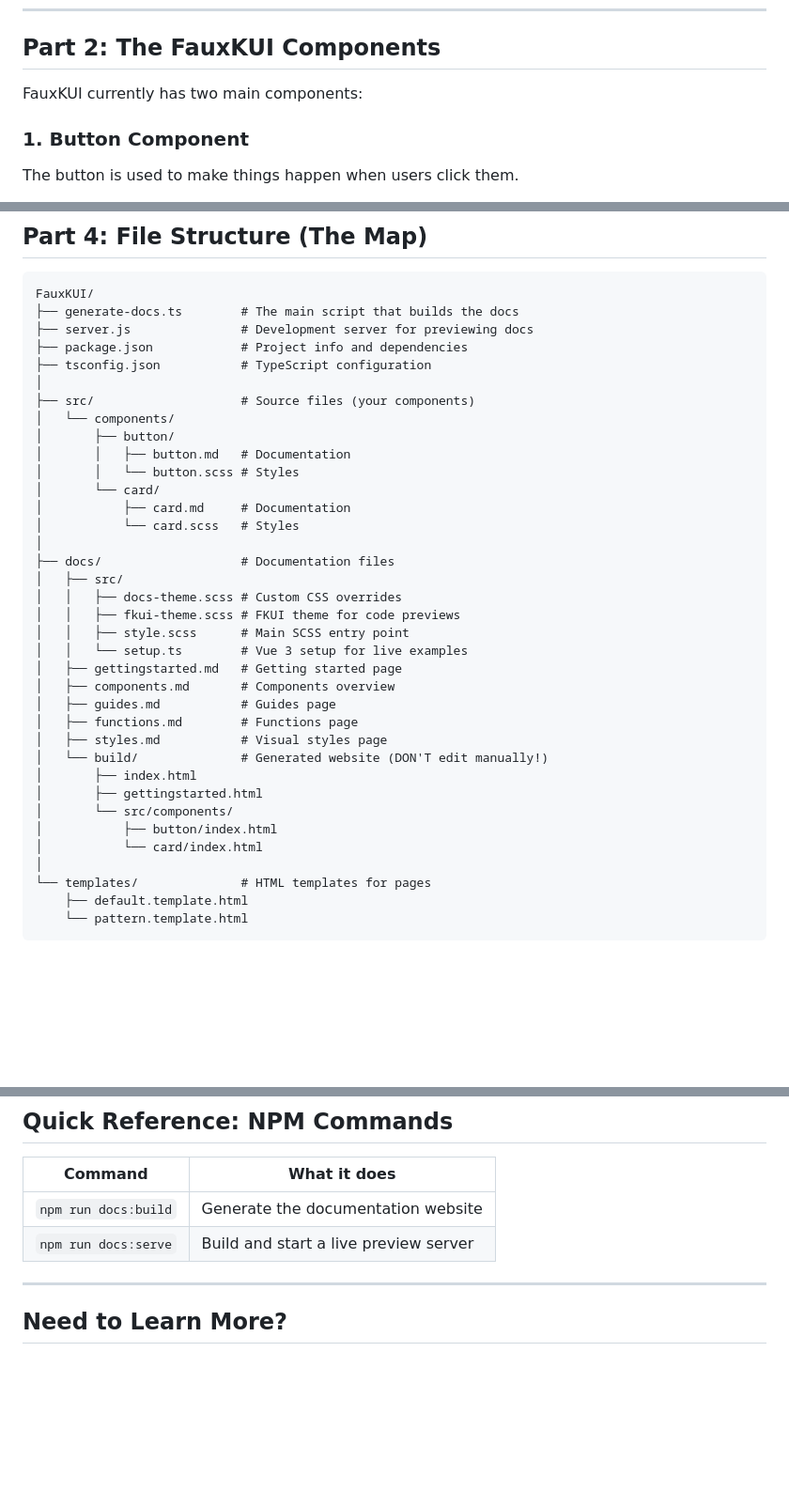
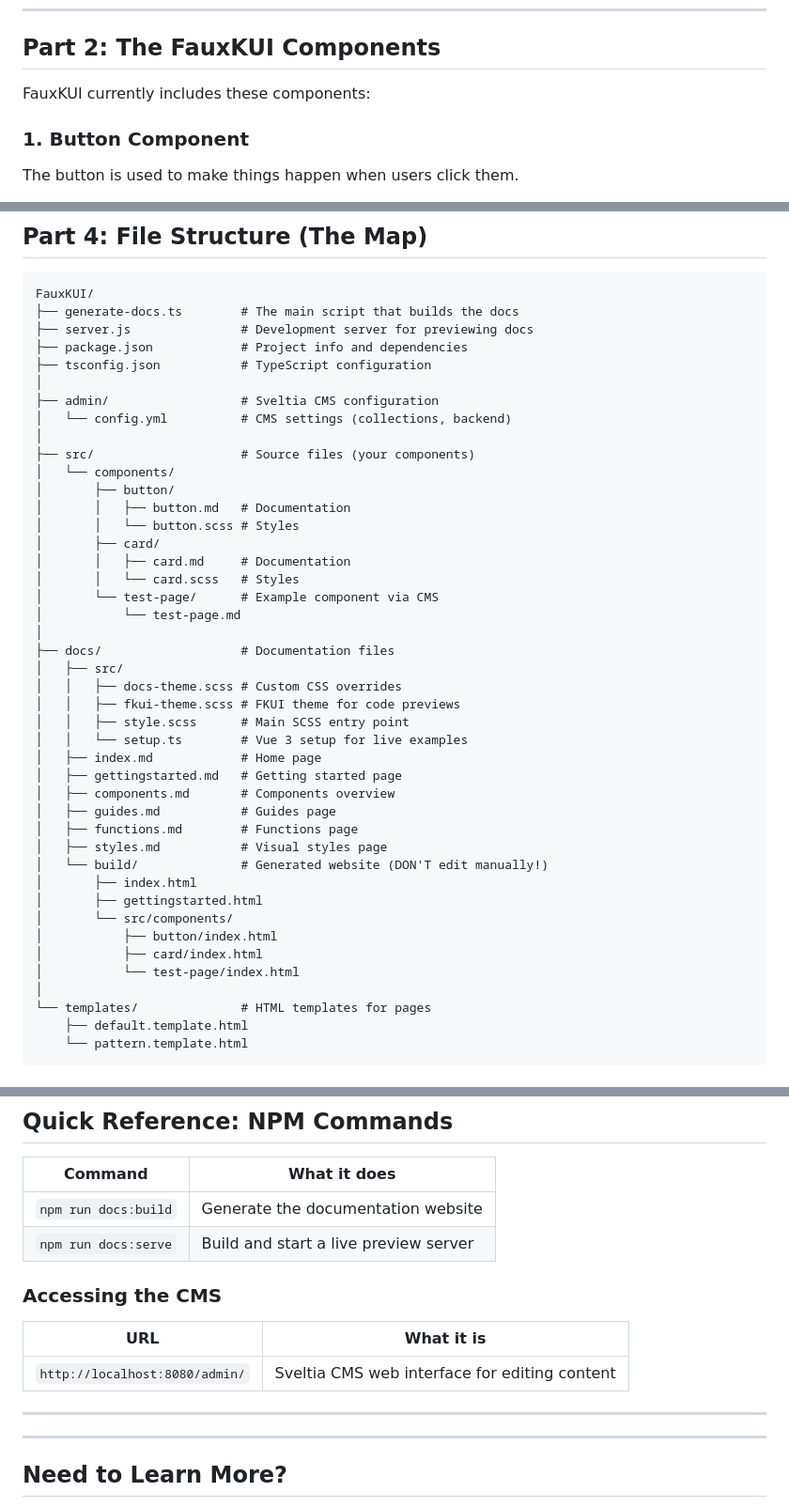
Before and after one commit to pattespatte/FauxKUI-docs-generator, a Markdown page: README.md, 3 parts joined by grey strips. Shown at 94% size. GitHub-like rendering; blank space fills up the shorter version.

```diff
--- a/README.md
+++ b/README.md
@@ -57,7 +57,7 @@ A **design system** is like using pre-made parts for websites. It includes:
 
 ## Part 2: The FauxKUI Components
 
-FauxKUI currently has two main components:
+FauxKUI currently includes these components:
 
 ### 1. Button Component
 
@@ -236,14 +295,19 @@ FauxKUI/
 ├── package.json            # Project info and dependencies
 ├── tsconfig.json           # TypeScript configuration
 │
+├── admin/                  # Sveltia CMS configuration
+│   └── config.yml          # CMS settings (collections, backend)
+│
 ├── src/                    # Source files (your components)
 │   └── components/
 │       ├── button/
 │       │   ├── button.md   # Documentation
 │       │   └── button.scss # Styles
-│       └── card/
-│           ├── card.md     # Documentation
-│           └── card.scss   # Styles
+│       ├── card/
+│       │   ├── card.md     # Documentation
+│       │   └── card.scss   # Styles
+│       └── test-page/      # Example component via CMS
+│           └── test-page.md
 │
 ├── docs/                   # Documentation files
 │   ├── src/
@@ -251,6 +315,7 @@ FauxKUI/
 │   │   ├── fkui-theme.scss # FKUI theme for code previews
 │   │   ├── style.scss      # Main SCSS entry point
 │   │   └── setup.ts        # Vue 3 setup for live examples
+│   ├── index.md            # Home page
 │   ├── gettingstarted.md   # Getting started page
 │   ├── components.md       # Components overview
 │   ├── guides.md           # Guides page
@@ -261,7 +326,8 @@ FauxKUI/
 │       ├── gettingstarted.html
 │       └── src/components/
 │           ├── button/index.html
-│           └── card/index.html
+│           ├── card/index.html
+│           └── test-page/index.html
 │
 └── templates/              # HTML templates for pages
     ├── default.template.html
@@ -399,6 +467,14 @@ Automatically refreshing the browser when you save a file - super handy for deve
 | `npm run docs:build` | Generate the documentation website |
 | `npm run docs:serve` | Build and start a live preview server |
 
+### Accessing the CMS
+
+| URL | What it is |
+|-----|-----------|
+| `http://localhost:8080/admin/` | Sveltia CMS web interface for editing content |
+
+---
+
 ---
 
 ## Need to Learn More?
```
Also changed, not shown: other parts of README.md (+61 -0 lines).
